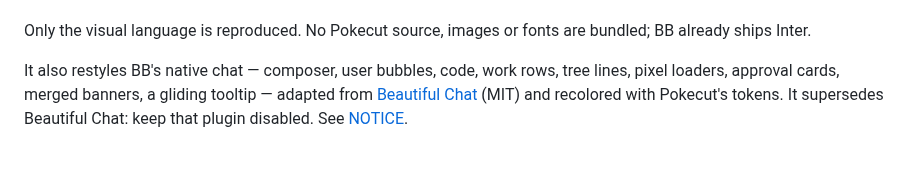
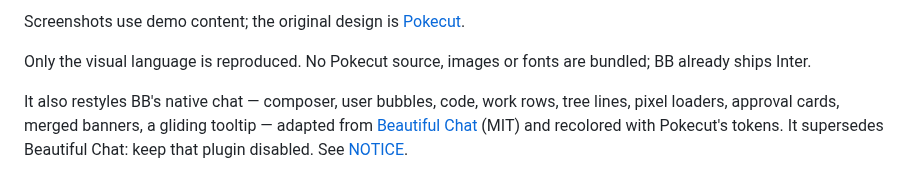
Before and after one commit to VKirill/bb-plugin-pokecut-theme, a Markdown page: README.md, the part around one of its changes. GitHub-like rendering.

Commit message:
docs: before/after screenshots (light, dark, phone)
Captured on a live BB with demo content; the theme was toggled only in the
capture tab.

Co-Authored-By: Claude Opus 5.5 <noreply@anthropic.com>

```diff
--- a/README.md
+++ b/README.md
@@ -12,3 +27,5 @@ and a pink-violet gradient on the send button. Light and dark.
+Screenshots use demo content; the original design is
+[Pokecut](https://pokecut.rakibulism.space).
 
 Only the visual language is reproduced. No Pokecut source, images or fonts are
 bundled; BB already ships Inter.
```
Also changed, not shown: other parts of README.md (+15 -0 lines), README.ru.md (+8 -0 lines), assets/screenshots/after-dark.jpg (added), assets/screenshots/after-light.jpg (added), assets/screenshots/compare-dark.jpg (added), assets/screenshots/compare-light.jpg (added), assets/screenshots/compare-phone.jpg (added).
